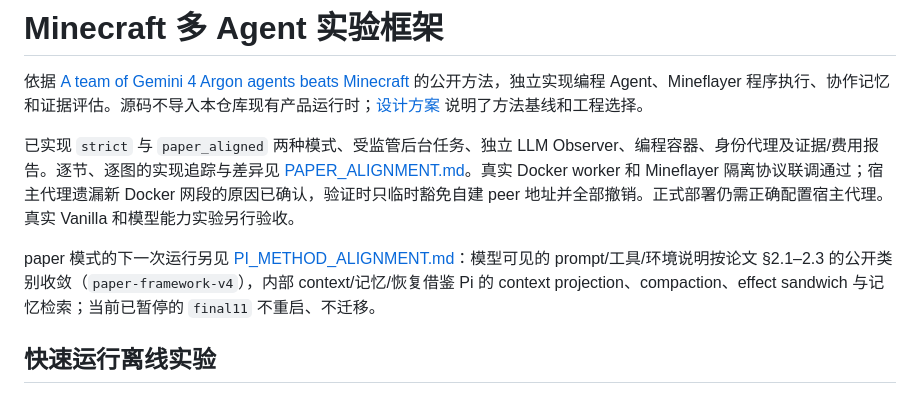
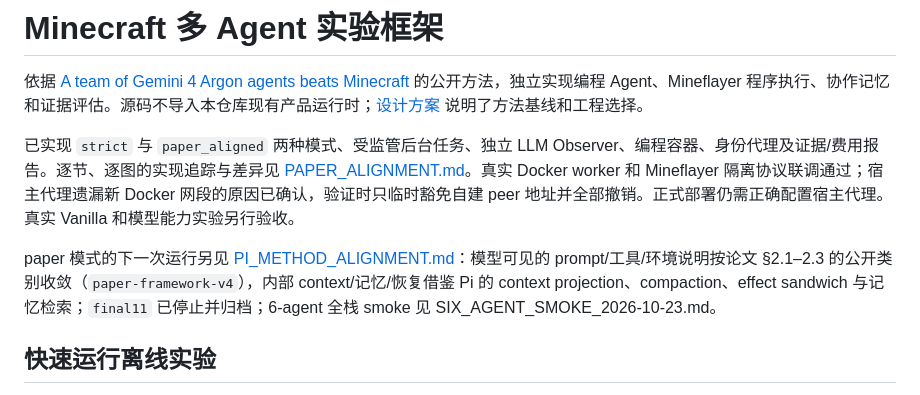
Before and after one commit to I0G4N/minecraft-harness, a Markdown page: README.md, the part around the change. Drawn GitHub-style.

Commit message:
Update final11 archive and six-agent smoke status docs

```diff
--- a/README.md
+++ b/README.md
@@ -4,7 +4,7 @@
 
 已实现 `strict` 与 `paper_aligned` 两种模式、受监管后台任务、独立 LLM Observer、编程容器、身份代理及证据/费用报告。逐节、逐图的实现追踪与差异见 [PAPER_ALIGNMENT.md](PAPER_ALIGNMENT.md)。真实 Docker worker 和 Mineflayer 隔离协议联调通过；宿主代理遗漏新 Docker 网段的原因已确认，验证时只临时豁免自建 peer 地址并全部撤销。正式部署仍需正确配置宿主代理。真实 Vanilla 和模型能力实验另行验收。
 
-paper 模式的下一次运行另见 [PI_METHOD_ALIGNMENT.md](PI_METHOD_ALIGNMENT.md)：模型可见的 prompt/工具/环境说明按论文 §2.1–2.3 的公开类别收敛（`paper-framework-v4`），内部 context/记忆/恢复借鉴 Pi 的 context projection、compaction、effect sandwich 与记忆检索；当前已暂停的 `final11` 不重启、不迁移。
+paper 模式的下一次运行另见 [PI_METHOD_ALIGNMENT.md](PI_METHOD_ALIGNMENT.md)：模型可见的 prompt/工具/环境说明按论文 §2.1–2.3 的公开类别收敛（`paper-framework-v4`），内部 context/记忆/恢复借鉴 Pi 的 context projection、compaction、effect sandwich 与记忆检索；`final11` 已停止并归档；6-agent 全栈 smoke 见 SIX_AGENT_SMOKE_2026-10-23.md。
 
 ## 快速运行离线实验
 
```
Also changed, not shown: IMPLEMENTATION_STATUS.md (+3 -3 lines).
